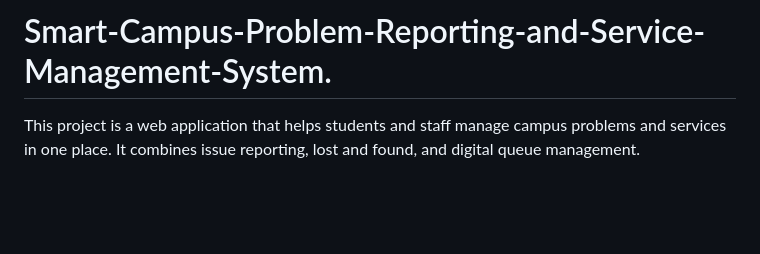
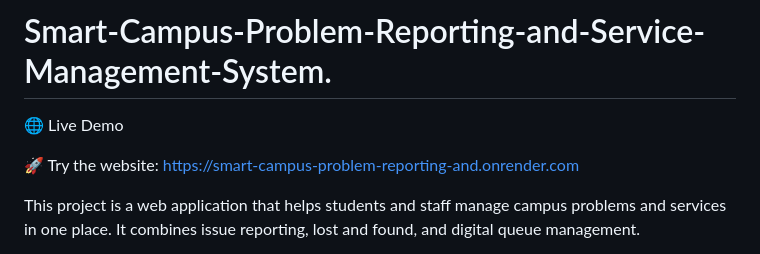
Before and after one commit to yuvamalinirajadhanasekar/Smart-Campus-Problem-Reporting-and-Service-Management-System., a Markdown page: README.md, the part around the change. Drawn GitHub-style; blank space fills up the shorter version.

Commit message:
Update README with live demo and project overview
Added a live demo link and a brief project overview.

```diff
--- a/README.md
+++ b/README.md
@@ -1,4 +1,9 @@
 # Smart-Campus-Problem-Reporting-and-Service-Management-System.
+
+🌐 Live Demo
+
+🚀 Try the website: https://smart-campus-problem-reporting-and.onrender.com
+
 This project is a web application that helps students and staff manage campus problems and services in one place. It combines issue reporting, lost and found, and digital queue management.
 1. Project Overview
 The Smart Campus Problem Reporting and Service Management System is a web-based application designed to improve the management of everyday campus problems and services. Students and staff often face difficulties reporting maintenance issues, finding lost belongings, and accessing college services efficiently.
```
